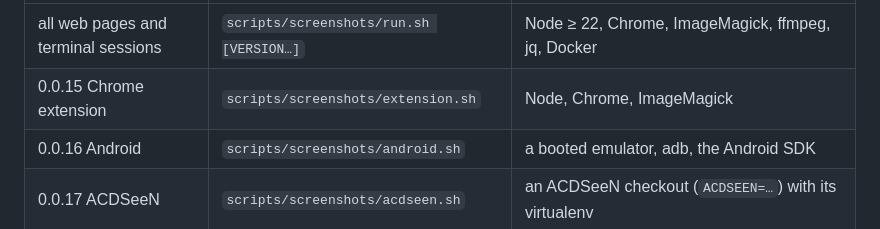
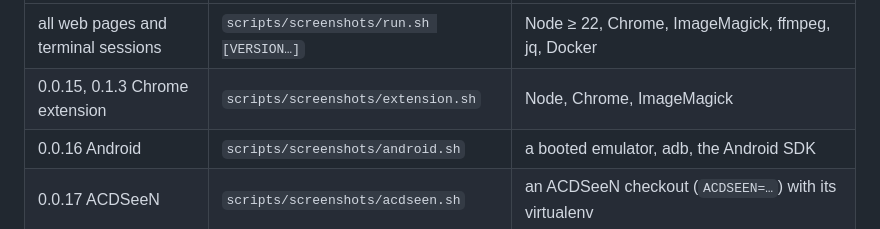
Before and after one commit to baojie/tibi, a Markdown page: docs/screenshots/README.md, the part around the change. Rendered like a GitHub page.

```diff
--- a/docs/screenshots/README.md
+++ b/docs/screenshots/README.md
@@ -17,7 +17,7 @@ picture is cropped out.
 | versions | script | needs |
 |---|---|---|
 | all web pages and terminal sessions | `scripts/screenshots/run.sh [VERSION…]` | Node ≥ 22, Chrome, ImageMagick, ffmpeg, jq, Docker |
-| 0.0.15 Chrome extension | `scripts/screenshots/extension.sh` | Node, Chrome, ImageMagick |
+| 0.0.15, 0.1.3 Chrome extension | `scripts/screenshots/extension.sh` | Node, Chrome, ImageMagick |
 | 0.0.16 Android | `scripts/screenshots/android.sh` | a booted emulator, adb, the Android SDK |
 | 0.0.17 ACDSeeN | `scripts/screenshots/acdseen.sh` | an ACDSeeN checkout (`ACDSEEN=…`) with its virtualenv |
 | 0.1.2 Homebrew | `scripts/screenshots/brew.sh` | brew ≥ 7 (Linux), `baojie/tap` not tapped; uses a local build, nothing is downloaded |
```
Also changed, not shown: CHANGELOG.md (+14 -1 lines), docs/API.md (+1 -1 lines), docs/screenshots/v0.0.15.png, docs/screenshots/v0.1.3.png (added), 7 other files.
